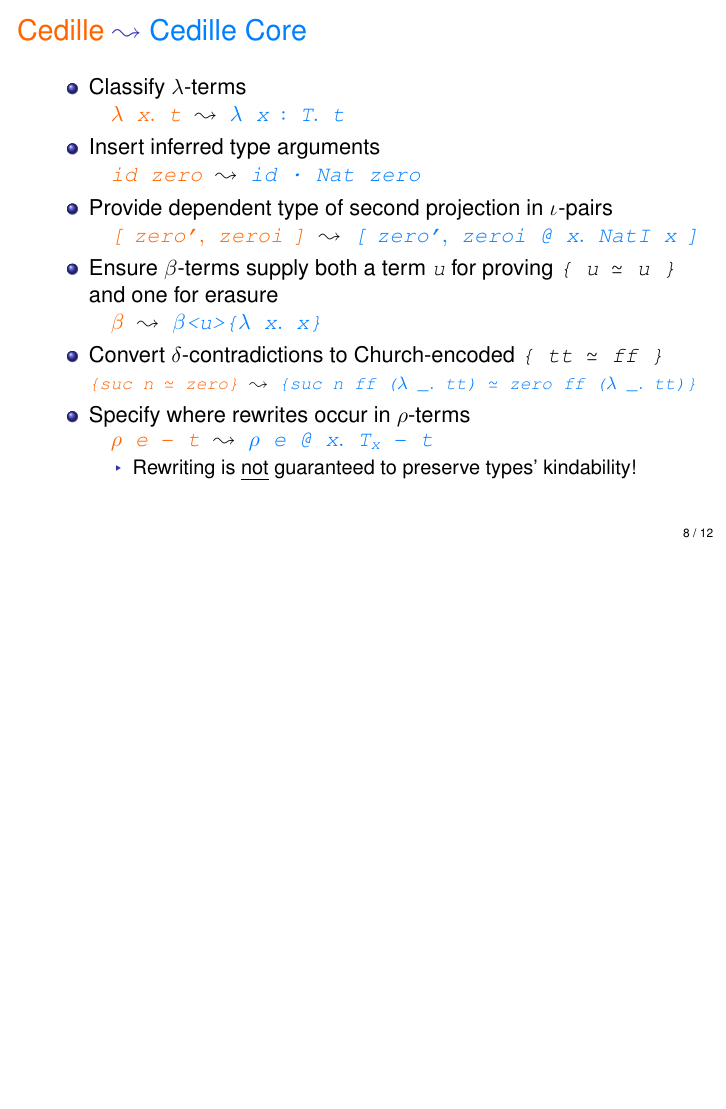
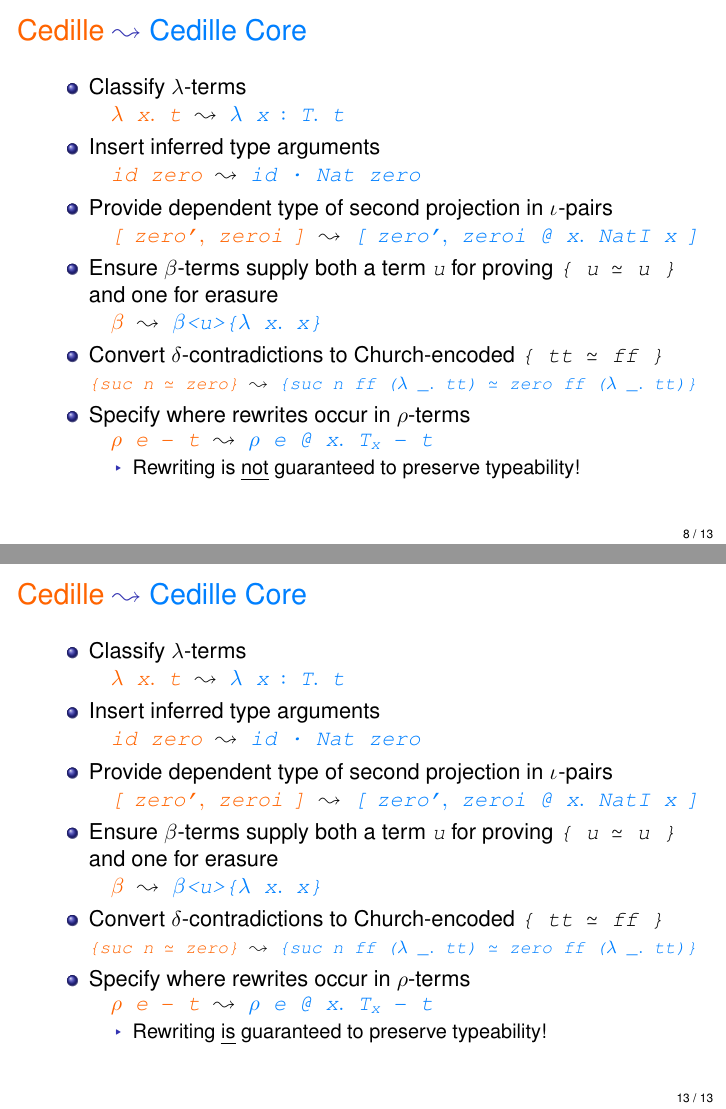
Before and after one commit to cedille/icfp18-tutorial, LaTeX slides (elaboration/slide/talk.tex): page 30 of 34 before the commit and pages 33 and 38 of 38 after it, the two joined at a grey line, the shorter picture padded with empty space. Compiled offline with pdfLaTeX.

Commit message:
More progress on interactive commands/elaboration slides

```diff
--- a/elaboration/slide/talk.tex
+++ b/elaboration/slide/talk.tex
@@ -46,6 +46,32 @@
 \newcommand{\nutt}[4]{\nu\, #1\! :\! #2 \, |\, #3.\, #4}
 \newcommand{\interp}[1]{\llbracket #1 \rrbracket}
 \newcommand{\abs}[4]{{#1}\, #2\! : \! #3.\, #4}
+\newcommand{\myelabframe}[2]{
+\begin{itemize}
+\item Classify λ-terms \\
+\quad \mycedtext{\textcolor{cedillecolor}{λ x$.$ t}  $\leadsto$  \textcolor{cedillecorecolor}{λ x $:$ T$.$ t}}
+{#2}
+\item Insert inferred type arguments \\
+\quad \mycedtext{\textcolor{cedillecolor}{id zero}  $\leadsto$  \textcolor{cedillecorecolor}{id · Nat zero}}
+{#2}
+\item Provide dependent type of second projection in ι\hspace{0.02cm}-pairs \\
+\quad \mycedtext{\textcolor{cedillecolor}{[\! zero'$,$ zeroi\! ]} $\leadsto$ \textcolor{cedillecorecolor}{[\! zero'$,$ zeroi @ x$.$ NatI x\! ]}}
+{#2}
+\item Ensure β-terms supply both a term \mycedtext{u} for proving \mycedtext{\{ u $\simeq$ u \}} and one for erasure \\
+\quad \mycedtext{\textcolor{cedillecolor}{β}  $\leadsto$  \textcolor{cedillecorecolor}{β<u>\{λ x$.$ x\}}}
+{#2}
+\item Convert δ-contradictions to Church-encoded \mycedtext{\{ tt $\simeq$ ff \}} \\
+{\footnotesize \mycedtext{\textcolor{cedillecolor}{\{suc n $\simeq$ zero\}} $\leadsto$ \textcolor{cedillecorecolor}{\{suc n ff (λ \_$.$ tt) $\simeq$ zero ff (λ \_$.$ tt)\}}}}
+{#2}
+\item Specify where rewrites occur in ρ-terms \\
+\quad \mycedtext{\textcolor{cedillecolor}{ρ e $-$ t}  $\leadsto$  \textcolor{cedillecorecolor}{ρ e @ x$.$ T\textsubscript{x} $-$ t}}
+{#2}
+\begin{itemize}
+\item Rewriting {#1} guaranteed to preserve typeability!
+{#2}
+\end{itemize}
+\end{itemize}
+}
 
 % unicode
 \usepackage[utf8]{inputenc}
@@ -266,31 +294,7 @@
 
 \begin{frame}
 \frametitle{\textcolor{cedillecolor}{Cedille} $\leadsto$ \textcolor{cedillecorecolor}{Cedille Core}}
-
-\begin{itemize}
-\item Classify λ-terms \\
-\quad \mycedtext{\textcolor{cedillecolor}{λ x$.$ t}  $\leadsto$  \textcolor{cedillecorecolor}{λ x $:$ T$.$ t}}
-\pause
-\item Insert inferred type arguments \\
-\quad \mycedtext{\textcolor{cedillecolor}{id zero}  $\leadsto$  \textcolor{cedillecorecolor}{id · Nat zero}}
-\pause
-\item Provide dependent type of second projection in ι\hspace{0.02cm}-pairs \\
-\quad \mycedtext{\textcolor{cedillecolor}{[\! zero'$,$ zeroi\! ]} $\leadsto$ \textcolor{cedillecorecolor}{[\! zero'$,$ zeroi @ x$.$ NatI x\! ]}}
-\pause
-\item Ensure β-terms supply both a term \mycedtext{u} for proving \mycedtext{\{ u $\simeq$ u \}} and one for erasure \\
-\quad \mycedtext{\textcolor{cedillecolor}{β}  $\leadsto$  \textcolor{cedillecorecolor}{β<u>\{λ x$.$ x\}}}
-\pause
-\item Convert δ-contradictions to Church-encoded \mycedtext{\{ tt $\simeq$ ff \}} \\
-{\footnotesize \mycedtext{\textcolor{cedillecolor}{\{suc n $\simeq$ zero\}} $\leadsto$ \textcolor{cedillecorecolor}{\{suc n ff (λ \_$.$ tt) $\simeq$ zero ff (λ \_$.$ tt)\}}}}
-\pause
-\item Specify where rewrites occur in ρ-terms \\
-\quad \mycedtext{\textcolor{cedillecolor}{ρ e $-$ t}  $\leadsto$  \textcolor{cedillecorecolor}{ρ e @ x$.$ T\textsubscript{x} $-$ t}}
-\pause
-\begin{itemize}
-\item Rewriting is \uline{not} guaranteed to preserve types' kindability!
-\end{itemize}
-\end{itemize}
-
+\myelabframe{is \uline{not}}{\pause}
 \end{frame}
 
 
@@ -503,5 +507,10 @@
 \end{frame}
 
 
+\begin{frame}
+\frametitle{\textcolor{cedillecolor}{Cedille} $\leadsto$ \textcolor{cedillecorecolor}{Cedille Core}\textcolor{white}{Invisible}}
+\myelabframe{\uline{is}}{}
+
+\end{frame}
 
 \end{document}
```
Also changed, not shown: elaboration/slide/talk.pdf, elaboration/slide/talk.tex (4 more changed lines), 2 other files.
